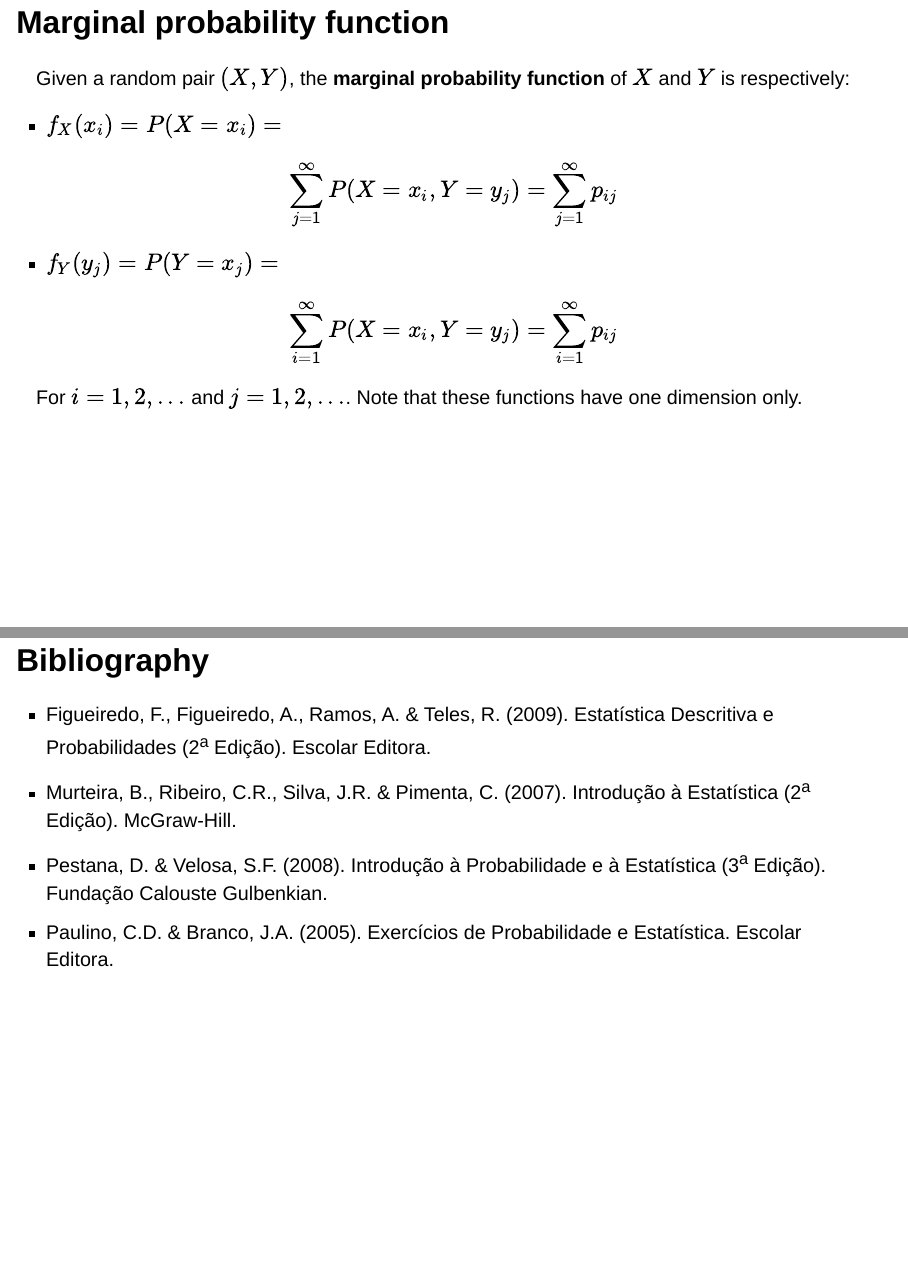
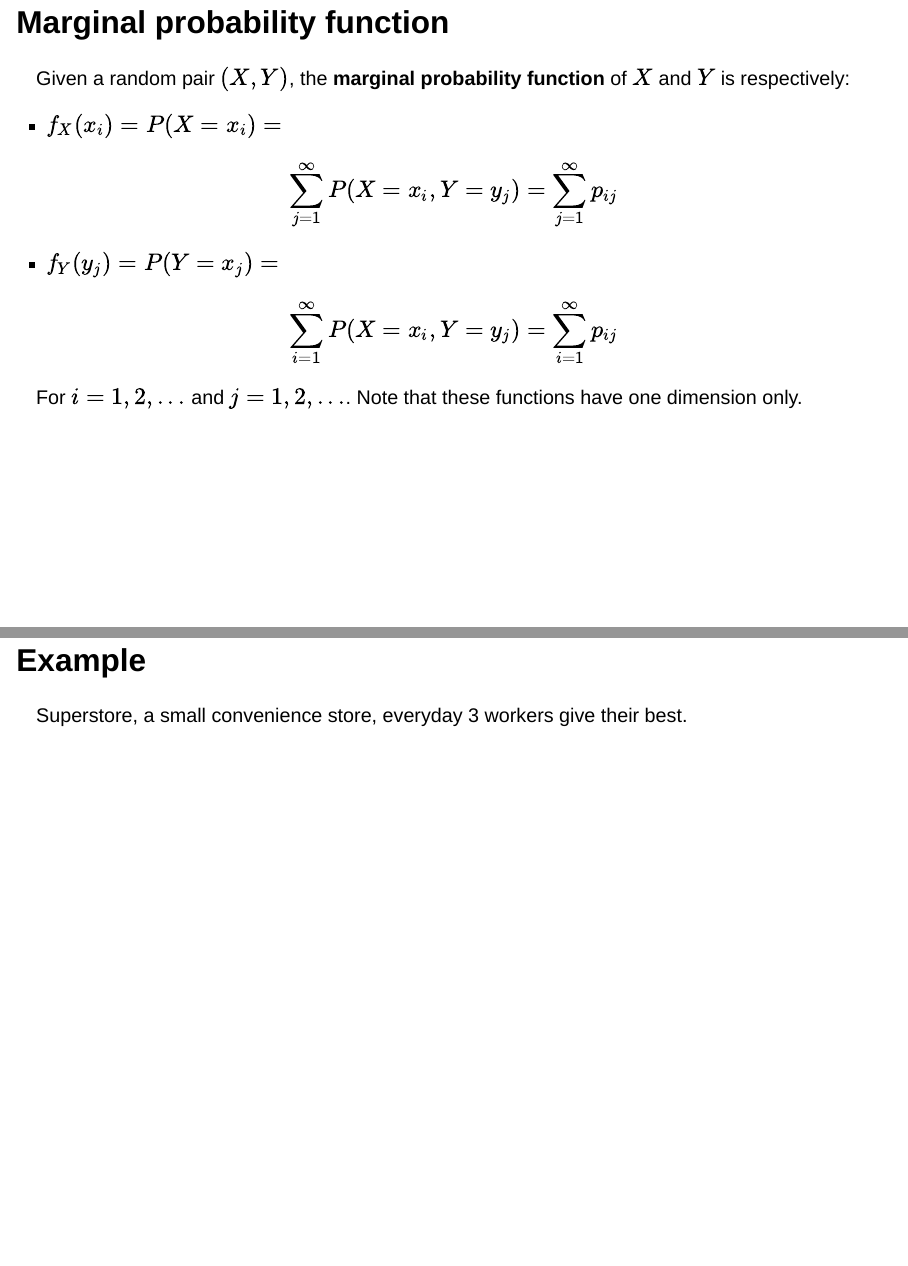
Before and after one commit to pfagandini/pfagandini.github.io, a Quarto document (iscal/statistics1/2.2_rvs.qmd): pages 60 and 61 of 61 before the commit and pages 60 and 61 of 62 after it, joined at a grey line. Rendered offline with R 4.5, knitr and Pandoc in place of Quarto, with nearby package versions; drawn as Slidy slides in place of the format the file asks for.

Commit message:
exemplo supermercado

```diff
--- a/iscal/statistics1/2.2_rvs.qmd
+++ b/iscal/statistics1/2.2_rvs.qmd
@@ -629,6 +629,10 @@ Given a random pair $(X,Y)$, the **marginal probability function** of $X$ and $Y
 
 For $i=1,2,...$ and $j=1,2,...$. Note that these functions have one dimension only.
 
+## Example
+
+Superstore, a small convenience store, everyday 3 workers give their best.
+
 ## Bibliography
 
 <ul>
```
Also changed, not shown: iscal/statistics1/2.2_rvs.html.
